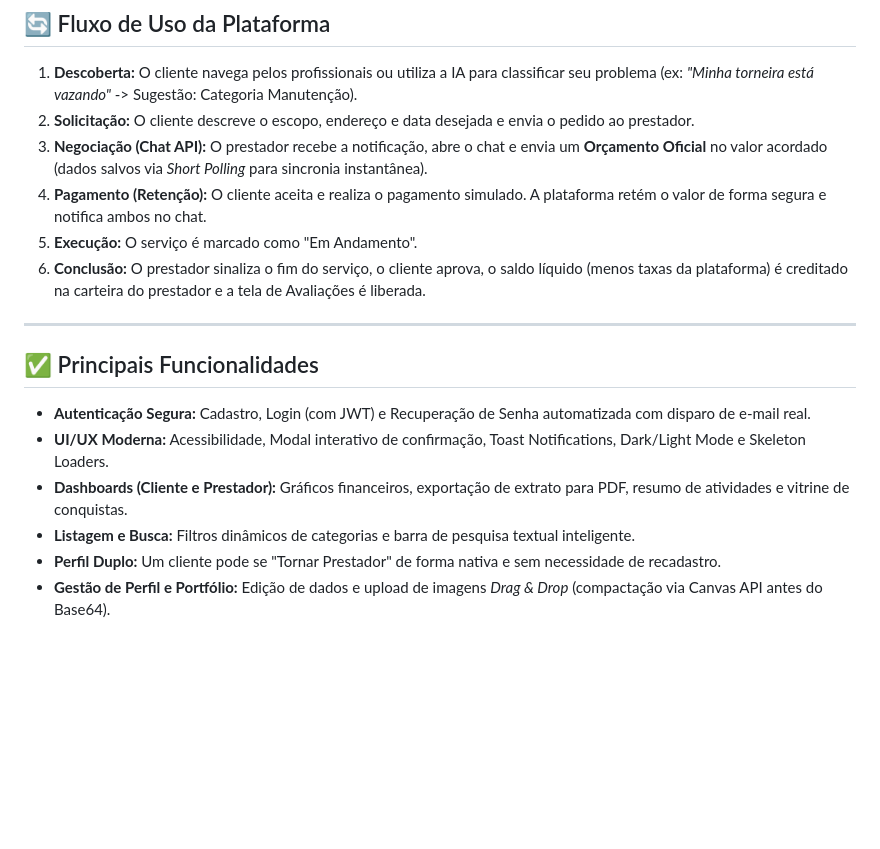
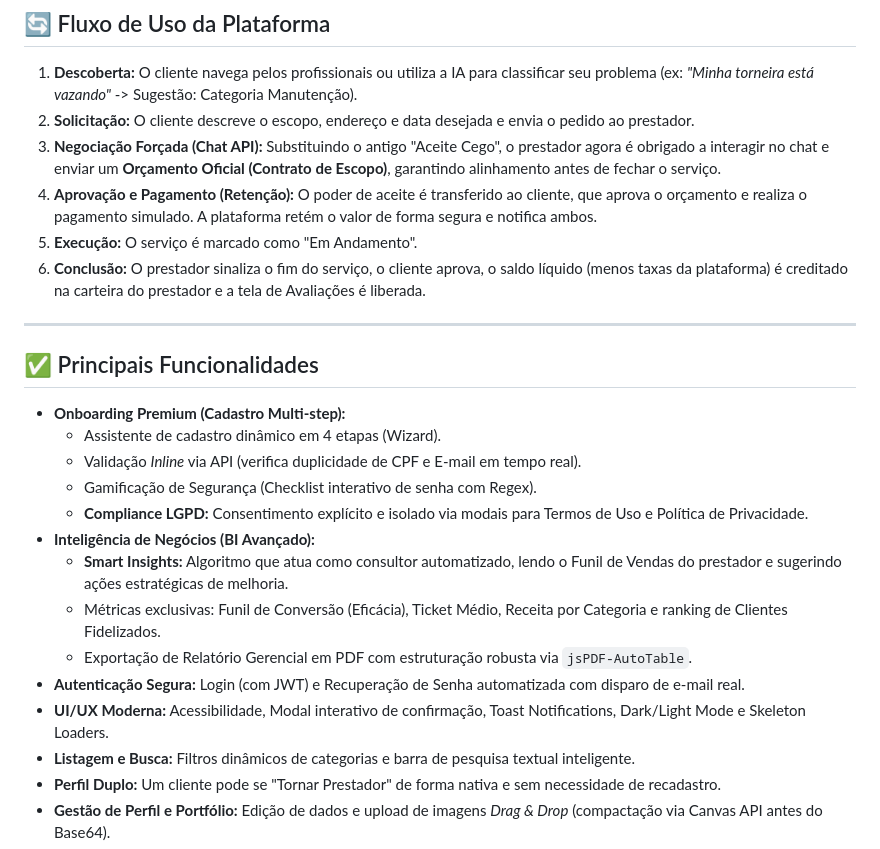
Before and after one commit to bertelli27/Ajuda-Ai, a Markdown page: README.md, the part around the change. GitHub-like rendering; blank space fills up the shorter version.

Commit message:
att readme

```diff
--- a/README.md
+++ b/README.md
@@ -81,8 +81,8 @@ O projeto foi concebido com uma arquitetura **desacoplada (API RESTful)** e impl
 
 1. **Descoberta:** O cliente navega pelos profissionais ou utiliza a IA para classificar seu problema (ex: *"Minha torneira está vazando"* -> Sugestão: Categoria Manutenção).
 2. **Solicitação:** O cliente descreve o escopo, endereço e data desejada e envia o pedido ao prestador.
-3. **Negociação (Chat API):** O prestador recebe a notificação, abre o chat e envia um **Orçamento Oficial** no valor acordado (dados salvos via *Short Polling* para sincronia instantânea).
-4. **Pagamento (Retenção):** O cliente aceita e realiza o pagamento simulado. A plataforma retém o valor de forma segura e notifica ambos no chat.
+3. **Negociação Forçada (Chat API):** Substituindo o antigo "Aceite Cego", o prestador agora é obrigado a interagir no chat e enviar um **Orçamento Oficial (Contrato de Escopo)**, garantindo alinhamento antes de fechar o serviço.
+4. **Aprovação e Pagamento (Retenção):** O poder de aceite é transferido ao cliente, que aprova o orçamento e realiza o pagamento simulado. A plataforma retém o valor de forma segura e notifica ambos.
 5. **Execução:** O serviço é marcado como "Em Andamento".
 6. **Conclusão:** O prestador sinaliza o fim do serviço, o cliente aprova, o saldo líquido (menos taxas da plataforma) é creditado na carteira do prestador e a tela de Avaliações é liberada.
 
@@ -90,9 +90,17 @@ O projeto foi concebido com uma arquitetura **desacoplada (API RESTful)** e impl
 
 ## ✅ Principais Funcionalidades
 
-* **Autenticação Segura:** Cadastro, Login (com JWT) e Recuperação de Senha automatizada com disparo de e-mail real.
+* **Onboarding Premium (Cadastro Multi-step):**
+  * Assistente de cadastro dinâmico em 4 etapas (Wizard).
+  * Validação *Inline* via API (verifica duplicidade de CPF e E-mail em tempo real).
+  * Gamificação de Segurança (Checklist interativo de senha com Regex).
+  * **Compliance LGPD:** Consentimento explícito e isolado via modais para Termos de Uso e Política de Privacidade.
+* **Inteligência de Negócios (BI Avançado):**
+  * **Smart Insights:** Algoritmo que atua como consultor automatizado, lendo o Funil de Vendas do prestador e sugerindo ações estratégicas de melhoria.
+  * Métricas exclusivas: Funil de Conversão (Eficácia), Ticket Médio, Receita por Categoria e ranking de Clientes Fidelizados.
+  * Exportação de Relatório Gerencial em PDF com estruturação robusta via `jsPDF-AutoTable`.
+* **Autenticação Segura:** Login (com JWT) e Recuperação de Senha automatizada com disparo de e-mail real.
 * **UI/UX Moderna:** Acessibilidade, Modal interativo de confirmação, Toast Notifications, Dark/Light Mode e Skeleton Loaders.
-* **Dashboards (Cliente e Prestador):** Gráficos financeiros, exportação de extrato para PDF, resumo de atividades e vitrine de conquistas.
 * **Listagem e Busca:** Filtros dinâmicos de categorias e barra de pesquisa textual inteligente.
 * **Perfil Duplo:** Um cliente pode se "Tornar Prestador" de forma nativa e sem necessidade de recadastro.
 * **Gestão de Perfil e Portfólio:** Edição de dados e upload de imagens *Drag & Drop* (compactação via Canvas API antes do Base64).
```
